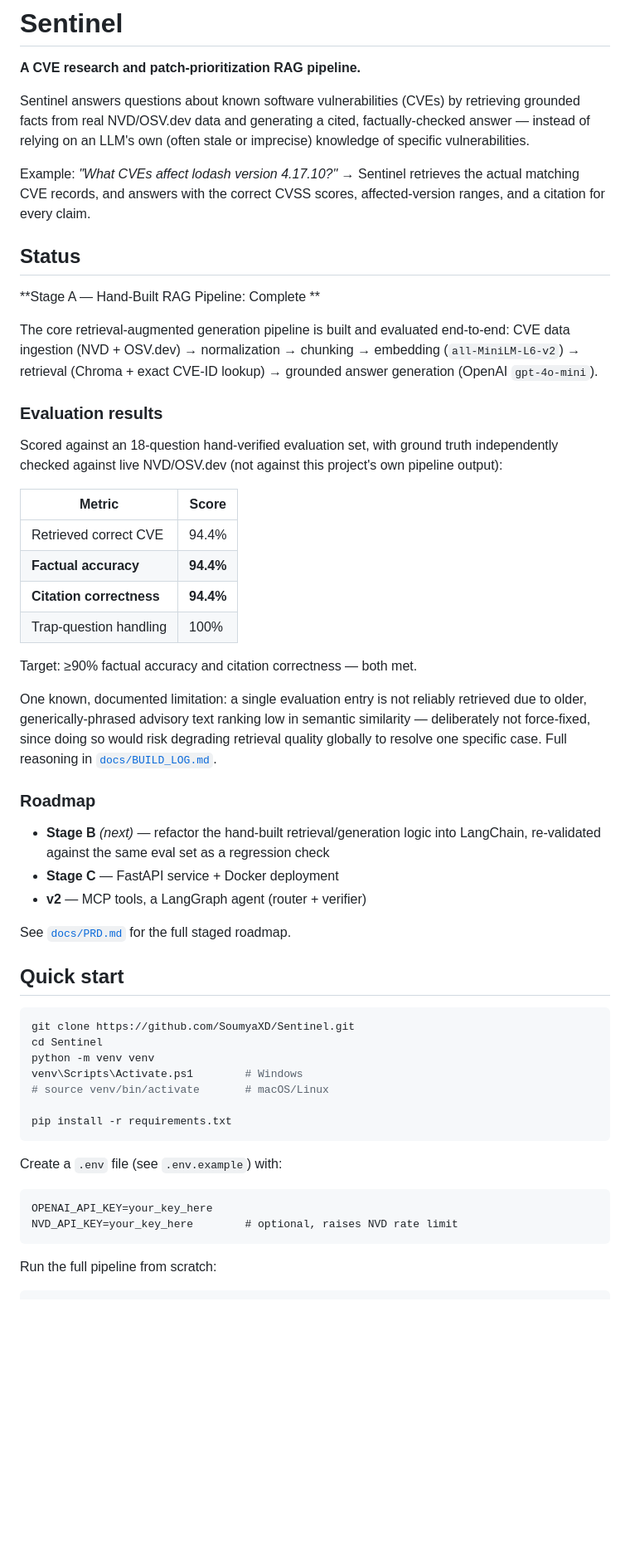
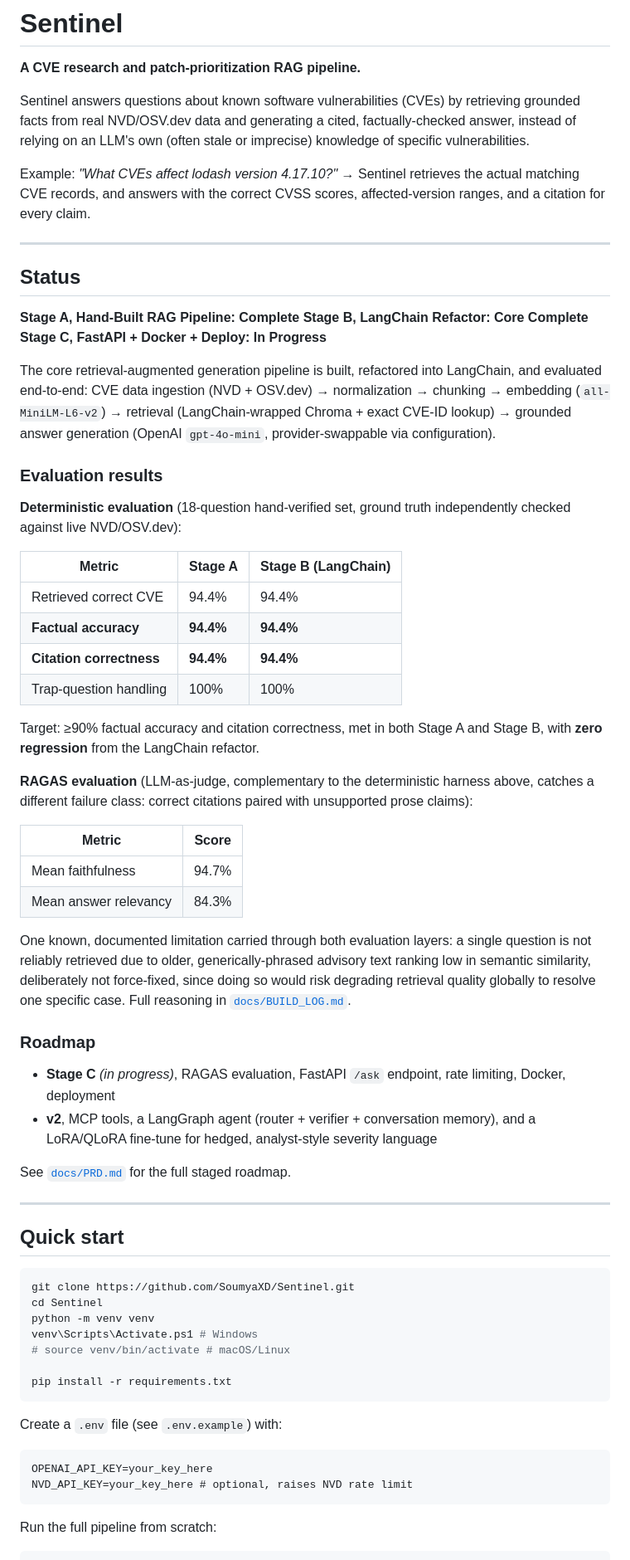
Before and after one commit to SoumyaXD/Sentinel, a Markdown page: README.md, the part around one of its changes. Shown at 83% size. Rendered like a GitHub page; blank space fills up the shorter version.

Commit message:
docs: update README and architecture for Stage B

````diff
--- a/README.md
+++ b/README.md
@@ -4,53 +4,69 @@
 
 Sentinel answers questions about known software vulnerabilities (CVEs) by
 retrieving grounded facts from real NVD/OSV.dev data and generating a cited,
-factually-checked answer — instead of relying on an LLM's own (often stale or
+factually-checked answer, instead of relying on an LLM's own (often stale or
 imprecise) knowledge of specific vulnerabilities.
 
 Example: *"What CVEs affect lodash version 4.17.10?"* → Sentinel retrieves
 the actual matching CVE records, and answers with the correct CVSS scores,
 affected-version ranges, and a citation for every claim.
 
+---
 
 ## Status
 
-**Stage A — Hand-Built RAG Pipeline: Complete **
+**Stage A, Hand-Built RAG Pipeline: Complete**
+**Stage B, LangChain Refactor: Core Complete**
+**Stage C, FastAPI + Docker + Deploy: In Progress**
 
-The core retrieval-augmented generation pipeline is built and evaluated
-end-to-end: CVE data ingestion (NVD + OSV.dev) → normalization → chunking →
-embedding (`all-MiniLM-L6-v2`) → retrieval (Chroma + exact CVE-ID lookup) →
-grounded answer generation (OpenAI `gpt-4o-mini`).
+The core retrieval-augmented generation pipeline is built, refactored into
+LangChain, and evaluated end-to-end: CVE data ingestion (NVD + OSV.dev) →
+normalization → chunking → embedding (`all-MiniLM-L6-v2`) → retrieval
+(LangChain-wrapped Chroma + exact CVE-ID lookup) → grounded answer
+generation (OpenAI `gpt-4o-mini`, provider-swappable via configuration).
 
 ### Evaluation results
 
-Scored against an 18-question hand-verified evaluation set, with ground
-truth independently checked against live NVD/OSV.dev (not against this
-project's own pipeline output):
+**Deterministic evaluation** (18-question hand-verified set, ground truth
+independently checked against live NVD/OSV.dev):
+
+| Metric | Stage A | Stage B (LangChain) |
+|---|---|---|
+| Retrieved correct CVE | 94.4% | 94.4% |
+| **Factual accuracy** | **94.4%** | **94.4%** |
+| **Citation correctness** | **94.4%** | **94.4%** |
+| Trap-question handling | 100% | 100% |
+
+Target: ≥90% factual accuracy and citation correctness, met in both
+Stage A and Stage B, with **zero regression** from the LangChain refactor.
+
+**RAGAS evaluation** (LLM-as-judge, complementary to the deterministic
+harness above, catches a different failure class: correct citations
+paired with unsupported prose claims):
 
 | Metric | Score |
 |---|---|
-| Retrieved correct CVE | 94.4% |
-| **Factual accuracy** | **94.4%** |
-| **Citation correctness** | **94.4%** |
-| Trap-question handling | 100% |
+| Mean faithfulness | 94.7% |
+| Mean answer relevancy | 84.3% |
 
-Target: ≥90% factual accuracy and citation correctness — both met.
-
-One known, documented limitation: a single evaluation entry is not reliably
-retrieved due to older, generically-phrased advisory text ranking low in
-semantic similarity — deliberately not force-fixed, since doing so would risk
-degrading retrieval quality globally to resolve one specific case. Full
-reasoning in [`docs/BUILD_LOG.md`](docs/BUILD_LOG.md).
+One known, documented limitation carried through both evaluation layers: a
+single question is not reliably retrieved due to older, generically-phrased
+advisory text ranking low in semantic similarity, deliberately not
+force-fixed, since doing so would risk degrading retrieval quality globally
+to resolve one specific case. Full reasoning in
+[`docs/BUILD_LOG.md`](docs/BUILD_LOG.md).
 
 ### Roadmap
 
-- **Stage B** *(next)* — refactor the hand-built retrieval/generation logic
-  into LangChain, re-validated against the same eval set as a regression check
-- **Stage C** — FastAPI service + Docker deployment
-- **v2** — MCP tools, a LangGraph agent (router + verifier)
+- **Stage C** *(in progress)*, RAGAS evaluation, FastAPI `/ask`
+endpoint, rate limiting, Docker, deployment
+- **v2**, MCP tools, a LangGraph agent (router + verifier + conversation
+memory), and a LoRA/QLoRA fine-tune for hedged, analyst-style severity
+language
 
 See [`docs/PRD.md`](docs/PRD.md) for the full staged roadmap.
 
+---
 
 ## Quick start
 
@@ -58,8 +74,8 @@ See [`docs/PRD.md`](docs/PRD.md) for the full staged roadmap.
 git clone https://github.com/SoumyaXD/Sentinel.git
 cd Sentinel
 python -m venv venv
-venv\Scripts\Activate.ps1        # Windows
-# source venv/bin/activate       # macOS/Linux
+venv\Scripts\Activate.ps1 # Windows
+# source venv/bin/activate # macOS/Linux
 
 pip install -r requirements.txt
 ```
@@ -67,7 +83,7 @@ pip install -r requirements.txt
 Create a `.env` file (see `.env.example`) with:
 ```
 OPENAI_API_KEY=your_key_here
-NVD_API_KEY=your_key_here        # optional, raises NVD rate limit
+NVD_API_KEY=your_key_here # optional, raises NVD rate limit
 ```
 
 Run the full pipeline from scratch:
````
Also changed, not shown: other parts of README.md (+34 -14 lines).
